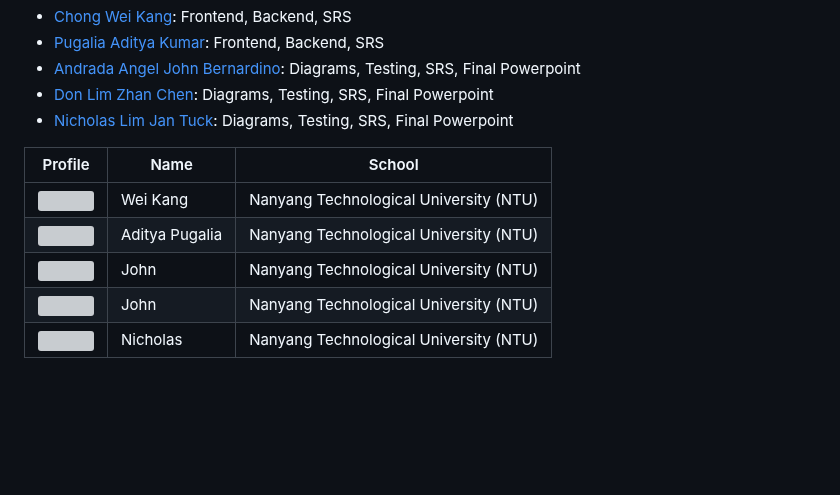
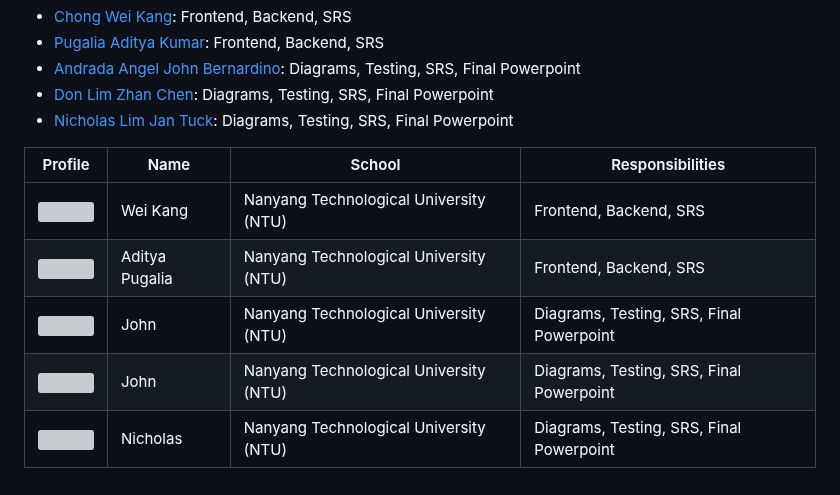
Before and after one commit to weikangg/PropertyIQ, a Markdown page: README.md, the part around the change. Rendered like a GitHub page; blank space fills up the shorter version; grey boxes are pictures that could not be loaded.

```diff
--- a/README.md
+++ b/README.md
@@ -295,10 +295,10 @@ Note: Should you need to uninstall/re-install you will need to manually delete t
 - [Don Lim Zhan Chen](https://github.com/TheGreatReee): Diagrams, Testing, SRS, Final Powerpoint <br/>
 - [Nicholas Lim Jan Tuck](https://github.com/NicholasLimJT): Diagrams, Testing, SRS, Final Powerpoint <br/>
 
-| Profile                                                                                                                            | Name             | School                                 |
-| ---------------------------------------------------------------------------------------------------------------------------------- | ---------------- | -------------------------------------- |
-| <a href='https://github.com/weikangg' title='weikangg'> <img src='https://github.com/weikangg.png' height='50' width='50'/></a>       | Wei Kang           | Nanyang Technological University (NTU) |
-| <a href='https://github.com/AdityaPugalia' title='AdityaPugalia'> <img src='https://github.com/AdityaPugalia.png' height='50' width='50'/></a>    | Aditya Pugalia | Nanyang Technological University (NTU) |
-| <a href='https://github.com/AAJB13' title='AAJB13'> <img src='https://github.com/AAJB13.png' height='50' width='50'/></a> | John   | Nanyang Technological University (NTU) |
-| <a href='https://github.com/TheGreatReee' title='TheGreatReee'> <img src='https://github.com/TheGreatReee.png' height='50' width='50'/></a>       | John          | Nanyang Technological University (NTU) |
-| <a href='https://github.com/NicholasLimJT' title='NicholasLimJT'> <img src='https://github.com/NicholasLimJT.png' height='50' width='50'/></a>    | Nicholas             | Nanyang Technological University (NTU) |
+| Profile                                                                                                                            | Name             | School                                 | Responsibilities
+| ---------------------------------------------------------------------------------------------------------------------------------- | ---------------- | -------------------------------------- | ------------------------------ |
+| <a href='https://github.com/weikangg' title='weikangg'> <img src='https://github.com/weikangg.png' height='50' width='50'/></a>       | Wei Kang           | Nanyang Technological University (NTU) | Frontend, Backend, SRS |
+| <a href='https://github.com/AdityaPugalia' title='AdityaPugalia'> <img src='https://github.com/AdityaPugalia.png' height='50' width='50'/></a>    | Aditya Pugalia | Nanyang Technological University (NTU) | Frontend, Backend, SRS |
+| <a href='https://github.com/AAJB13' title='AAJB13'> <img src='https://github.com/AAJB13.png' height='50' width='50'/></a> | John   | Nanyang Technological University (NTU) | Diagrams, Testing, SRS, Final Powerpoint |
+| <a href='https://github.com/TheGreatReee' title='TheGreatReee'> <img src='https://github.com/TheGreatReee.png' height='50' width='50'/></a>       | John          | Nanyang Technological University (NTU) | Diagrams, Testing, SRS, Final Powerpoint |
+| <a href='https://github.com/NicholasLimJT' title='NicholasLimJT'> <img src='https://github.com/NicholasLimJT.png' height='50' width='50'/></a>    | Nicholas             | Nanyang Technological University (NTU) | Diagrams, Testing, SRS, Final Powerpoint |
```
